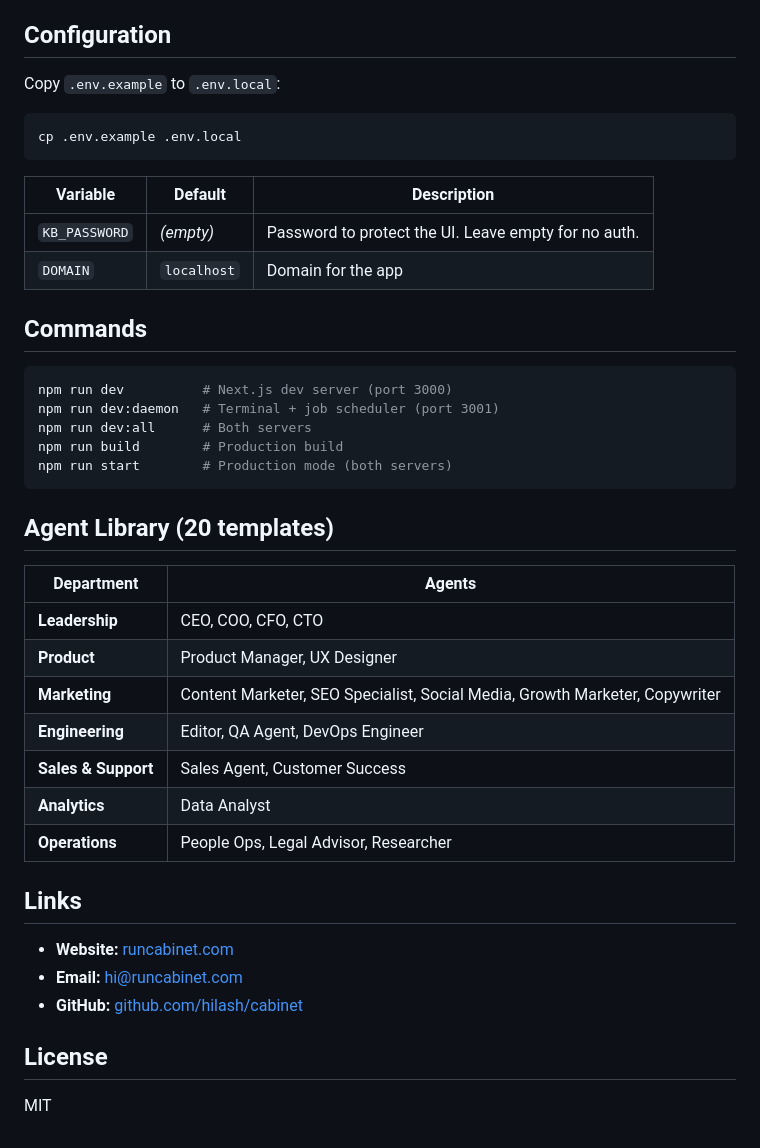
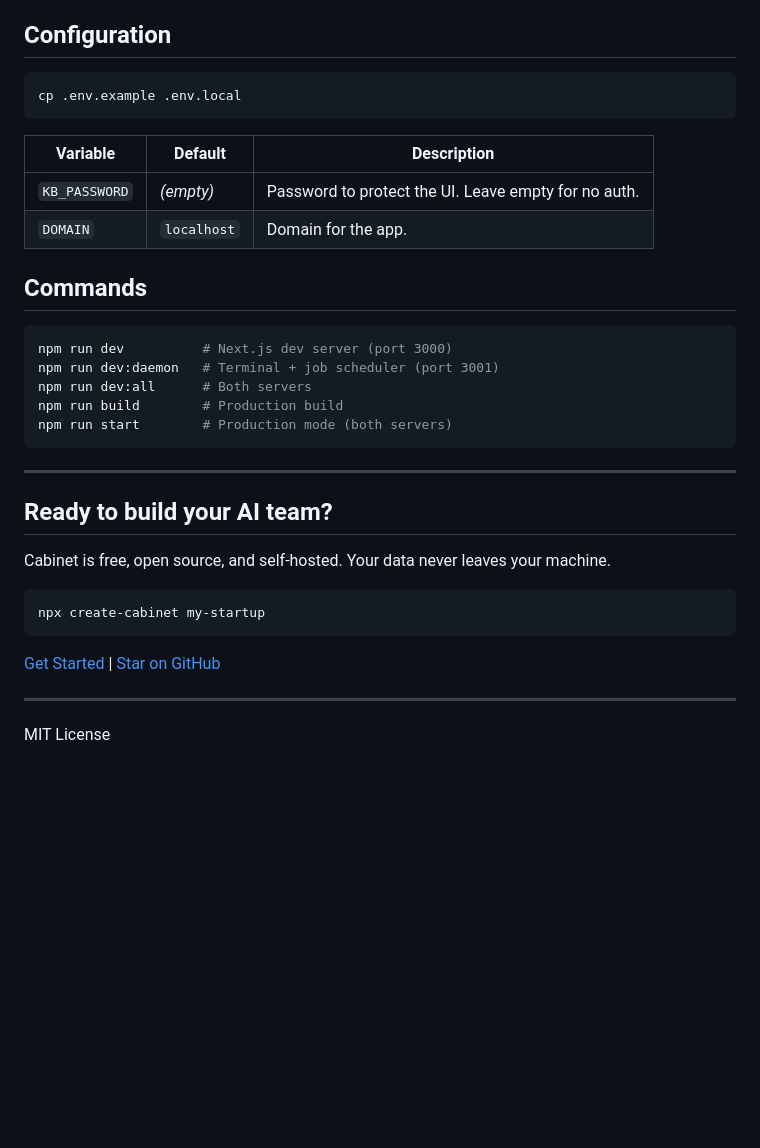
Before and after one commit to hilash/cabinet, a Markdown page: README.md, the part around one of its changes. Drawn GitHub-style; blank space fills up the shorter version.

````diff
--- a/README.md
+++ b/README.md
@@ -64,8 +134,6 @@ cabinet/
 - macOS or Linux (Windows via WSL)
 
 ## Configuration
-
-Copy `.env.example` to `.env.local`:
 
 ```bash
 cp .env.example .env.local
@@ -74,7 +142,7 @@ cp .env.example .env.local
 | Variable | Default | Description |
 |----------|---------|-------------|
 | `KB_PASSWORD` | _(empty)_ | Password to protect the UI. Leave empty for no auth. |
-| `DOMAIN` | `localhost` | Domain for the app |
+| `DOMAIN` | `localhost` | Domain for the app. |
 
 ## Commands
 
@@ -86,24 +154,18 @@ npm run build        # Production build
 npm run start        # Production mode (both servers)
 ```
 
-## Agent Library (20 templates)
+---
 
-| Department | Agents |
-|---|---|
-| **Leadership** | CEO, COO, CFO, CTO |
-| **Product** | Product Manager, UX Designer |
-| **Marketing** | Content Marketer, SEO Specialist, Social Media, Growth Marketer, Copywriter |
-| **Engineering** | Editor, QA Agent, DevOps Engineer |
-| **Sales & Support** | Sales Agent, Customer Success |
-| **Analytics** | Data Analyst |
-| **Operations** | People Ops, Legal Advisor, Researcher |
+## Ready to build your AI team?
 
-## Links
+Cabinet is free, open source, and self-hosted. Your data never leaves your machine.
 
-- **Website:** [runcabinet.com](https://runcabinet.com)
-- **Email:** [hi@runcabinet.com](mailto:hi@runcabinet.com)
-- **GitHub:** [github.com/hilash/cabinet](https://github.com/hilash/cabinet)
+```bash
+npx create-cabinet my-startup
+```
 
-## License
+[Get Started](https://runcabinet.com) | [Star on GitHub](https://github.com/hilash/cabinet)
 
-MIT
+---
+
+MIT License
````
Also changed, not shown: other parts of README.md (+103 -33 lines).
